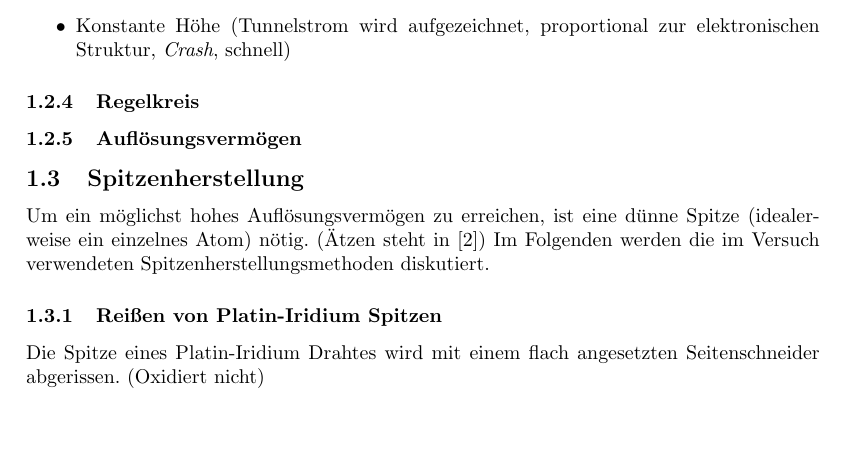
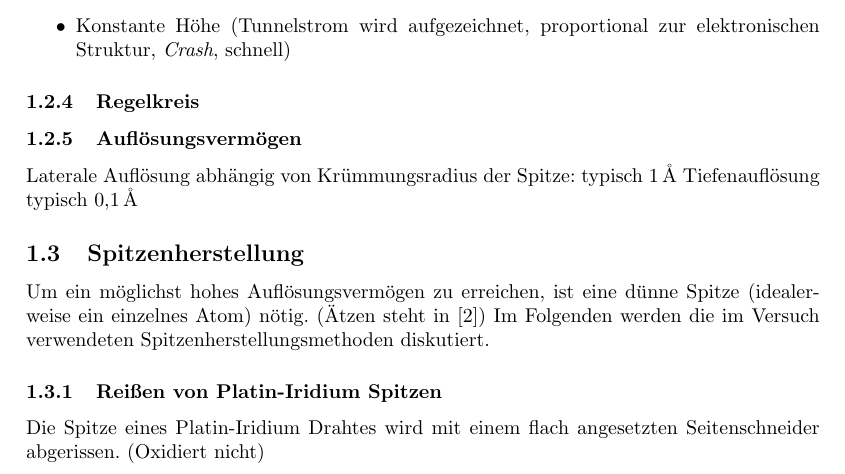
Before and after one commit to chrisdeutsch/phys412, a LaTeX paper (Rastertunnelmikroskopie/bericht.tex): part of page 3 of 5, cut so that both start at the same text, the shorter picture padded with empty space. Compiled offline with pdfLaTeX.

Commit message:
Auflösung Stichpunkt

```diff
--- a/Rastertunnelmikroskopie/bericht.tex
+++ b/Rastertunnelmikroskopie/bericht.tex
@@ -123,6 +123,8 @@ Da es praktisch kaum möglich ist, vertikale Verschiebungen auszuschließen und
 
 \subsubsection{Regelkreis}
 \subsubsection{Auflösungsvermögen}
+Laterale Auflösung abhängig von Krümmungsradius der Spitze: typisch \SI{1}{\angstrom}
+Tiefenauflösung typisch \SI{0,1}{\angstrom}
 
 \subsection{Spitzenherstellung}
 Um ein möglichst hohes Auflösungsvermögen zu erreichen, ist eine dünne Spitze (idealerweise ein einzelnes Atom) nötig. (Ätzen steht in \cite{colton})
```
Also changed, not shown: Rastertunnelmikroskopie/bericht.tex (2 more changed lines).
